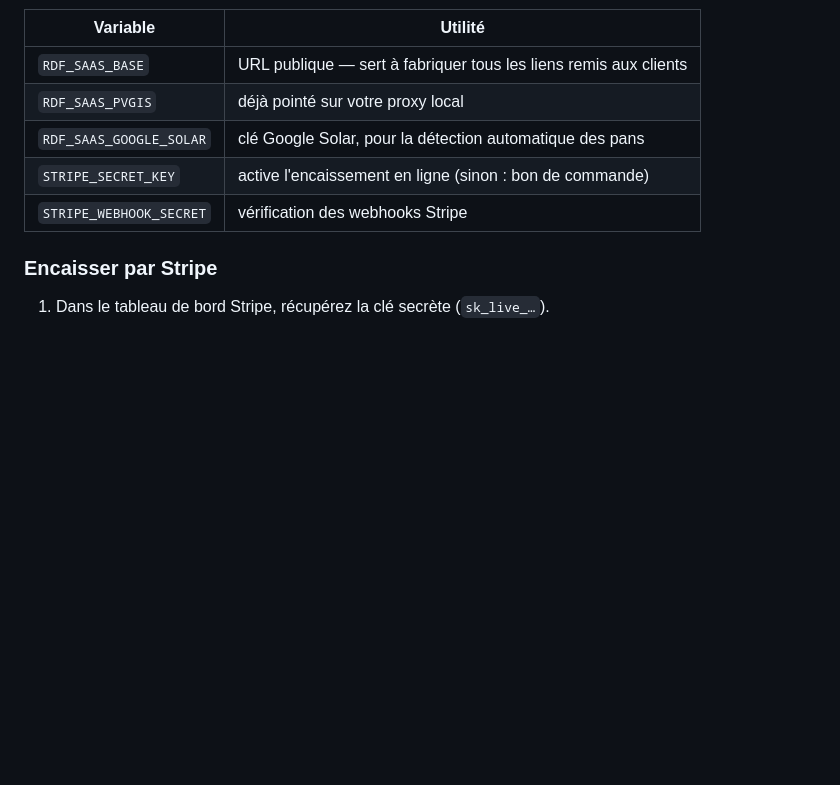
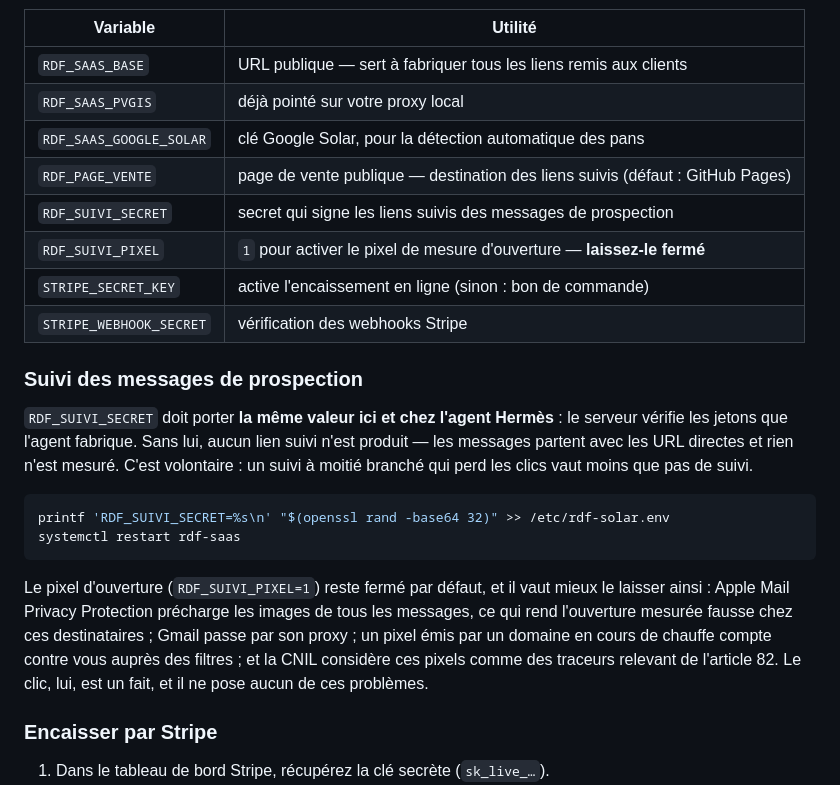
Before and after one commit to qentinalouviers-sys/EVASIMU, a Markdown page: deploy/README.md, the part around the change. Rendered like a GitHub page; blank space fills up the shorter version.

Commit message:
Documenter les variables du suivi côté serveur
RDF_SUIVI_SECRET doit porter la même valeur sur le serveur et chez l'agent :
c'est le serveur qui vérifie les jetons que l'agent fabrique. Sans lui, aucun
lien suivi n'est produit et rien n'est mesuré — silencieusement, ce qui est
exactement le genre de configuration à moitié posée qu'on découvre trois
semaines plus tard.

Le pixel d'ouverture est documenté avec les quatre raisons de le laisser fermé,
plutôt que comme une simple option.

Co-Authored-By: Claude Opus 5 <noreply@anthropic.com>
Claude-Session: https://claude.ai/code/session_01Nsyt4T5Hoqm8S2CawmfpLq

````diff
--- a/deploy/README.md
+++ b/deploy/README.md
@@ -102,8 +102,22 @@ systemctl restart rdf-saas
 | `RDF_SAAS_BASE` | URL publique — sert à fabriquer tous les liens remis aux clients |
 | `RDF_SAAS_PVGIS` | déjà pointé sur votre proxy local |
 | `RDF_SAAS_GOOGLE_SOLAR` | clé Google Solar, pour la détection automatique des pans |
+| `RDF_PAGE_VENTE` | page de vente publique — destination des liens suivis (défaut : GitHub Pages) |
+| `RDF_SUIVI_SECRET` | secret qui signe les liens suivis des messages de prospection |
+| `RDF_SUIVI_PIXEL` | `1` pour activer le pixel de mesure d'ouverture — **laissez-le fermé** |
 | `STRIPE_SECRET_KEY` | active l'encaissement en ligne (sinon : bon de commande) |
 | `STRIPE_WEBHOOK_SECRET` | vérification des webhooks Stripe |
+
+### Suivi des messages de prospection
+
+`RDF_SUIVI_SECRET` doit porter **la même valeur ici et chez l'agent Hermès** : le serveur vérifie les jetons que l'agent fabrique. Sans lui, aucun lien suivi n'est produit — les messages partent avec les URL directes et rien n'est mesuré. C'est volontaire : un suivi à moitié branché qui perd les clics vaut moins que pas de suivi.
+
+```bash
+printf 'RDF_SUIVI_SECRET=%s\n' "$(openssl rand -base64 32)" >> /etc/rdf-solar.env
+systemctl restart rdf-saas
+```
+
+Le pixel d'ouverture (`RDF_SUIVI_PIXEL=1`) reste fermé par défaut, et il vaut mieux le laisser ainsi : Apple Mail Privacy Protection précharge les images de tous les messages, ce qui rend l'ouverture mesurée fausse chez ces destinataires ; Gmail passe par son proxy ; un pixel émis par un domaine en cours de chauffe compte contre vous auprès des filtres ; et la CNIL considère ces pixels comme des traceurs relevant de l'article 82. Le clic, lui, est un fait, et il ne pose aucun de ces problèmes.
 
 ### Encaisser par Stripe
 
````
